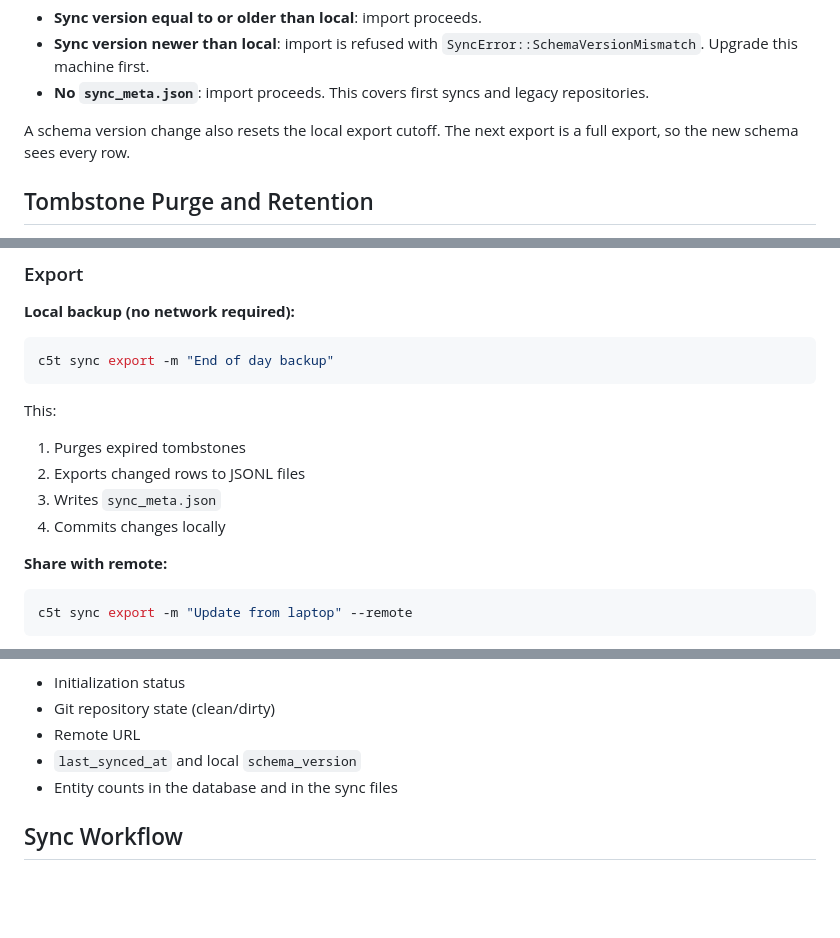
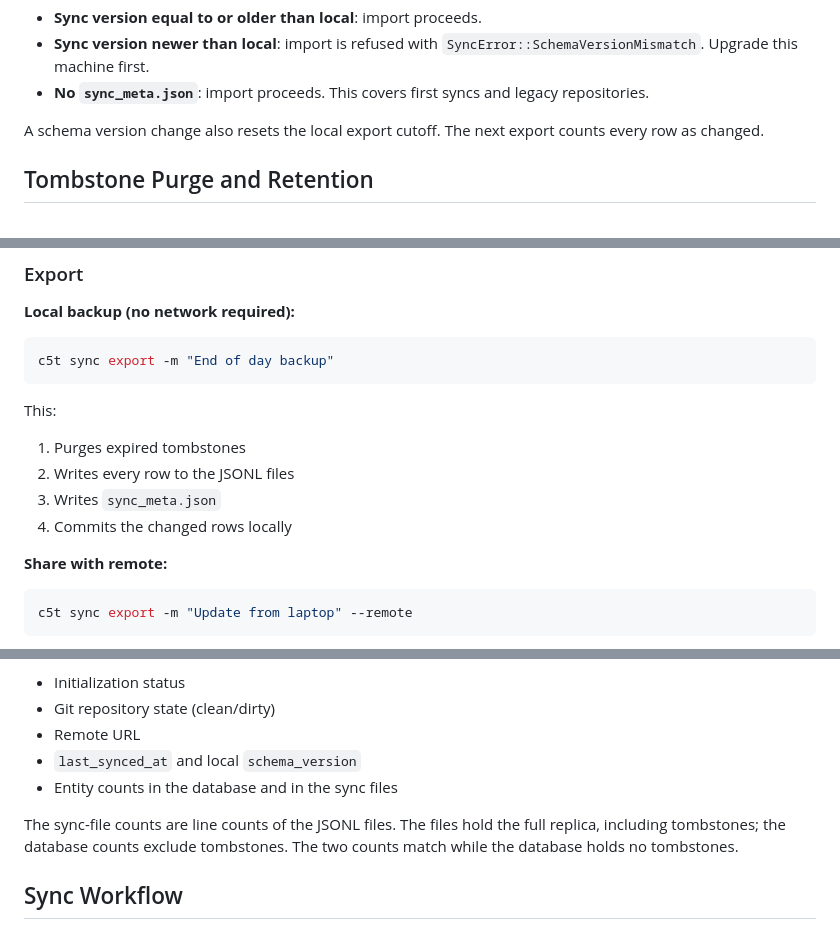
Before and after one commit to ck3mp3r/context, a Markdown page: docs/sync.md, 3 parts joined by grey strips. GitHub-like rendering; blank space fills up the shorter version.

```diff
--- a/docs/sync.md
+++ b/docs/sync.md
@@ -72,8 +82,8 @@ Before an import, c5t compares `sync_meta.json` with the local schema version:
 - **No `sync_meta.json`**: import proceeds. This covers first syncs and legacy
   repositories.
 
-A schema version change also resets the local export cutoff. The next export is
-a full export, so the new schema sees every row.
+A schema version change also resets the local export cutoff. The next export
+counts every row as changed.
 
 ## Tombstone Purge and Retention
 
@@ -232,9 +242,9 @@ c5t sync export -m "End of day backup"
 This:
 
 1. Purges expired tombstones
-2. Exports changed rows to JSONL files
+2. Writes every row to the JSONL files
 3. Writes `sync_meta.json`
-4. Commits changes locally
+4. Commits the changed rows locally
 
 **Share with remote:**
 
@@ -318,6 +328,10 @@ Returns:
 - Remote URL
 - `last_synced_at` and local `schema_version`
 - Entity counts in the database and in the sync files
+
+The sync-file counts are line counts of the JSONL files. The files hold the
+full replica, including tombstones; the database counts exclude tombstones. The
+two counts match while the database holds no tombstones.
 
 ## Sync Workflow
 
```
Also changed, not shown: other parts of docs/sync.md (+22 -12 lines).
